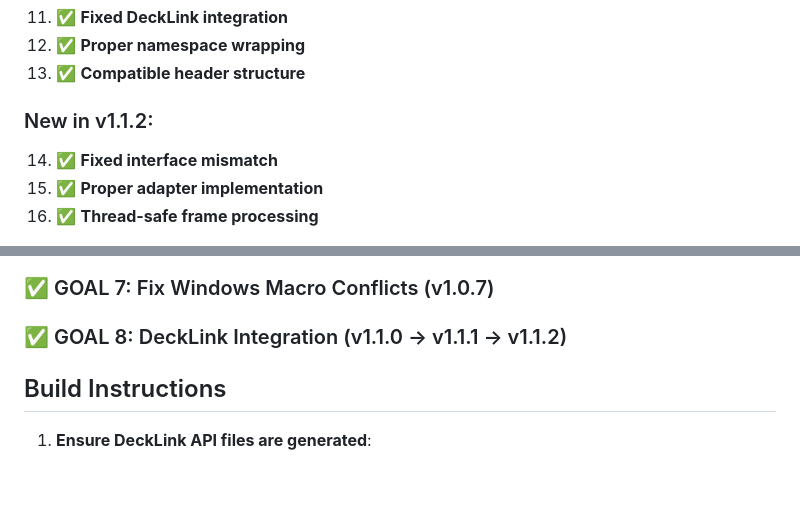
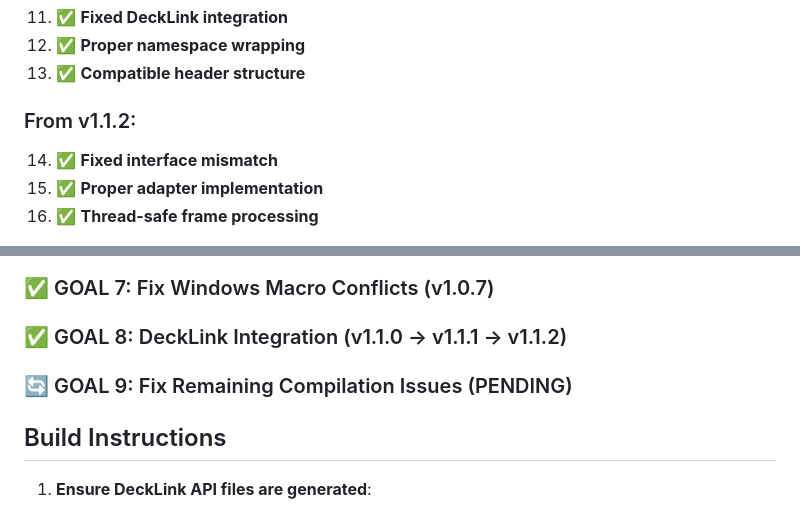
Before and after one commit to zbynekdrlik/ndi-bridge, a Markdown page: THREAD_PROGRESS.md, 2 parts joined by grey strips. GitHub-like rendering; blank space fills up the shorter version.

```diff
--- a/THREAD_PROGRESS.md
+++ b/THREAD_PROGRESS.md
@@ -110,7 +117,7 @@ The compilation errors occurred because:
 12. ✅ **Proper namespace wrapping**
 13. ✅ **Compatible header structure**
 
-### New in v1.1.2:
+### From v1.1.2:
 14. ✅ **Fixed interface mismatch**
 15. ✅ **Proper adapter implementation**
 16. ✅ **Thread-safe frame processing**
@@ -134,6 +141,7 @@ The compilation errors occurred because:
 ### ✅ GOAL 6: Fix Compilation Errors (v1.0.6)
 ### ✅ GOAL 7: Fix Windows Macro Conflicts (v1.0.7)
 ### ✅ GOAL 8: DeckLink Integration (v1.1.0 -> v1.1.1 -> v1.1.2)
+### 🔄 GOAL 9: Fix Remaining Compilation Issues (PENDING)
 
 ## Build Instructions
 1. **Ensure DeckLink API files are generated**:
```
Also changed, not shown: other parts of THREAD_PROGRESS.md (+33 -16 lines).
